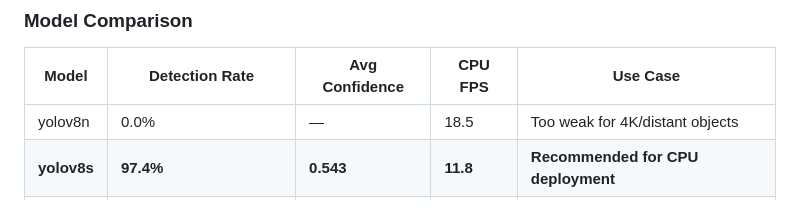
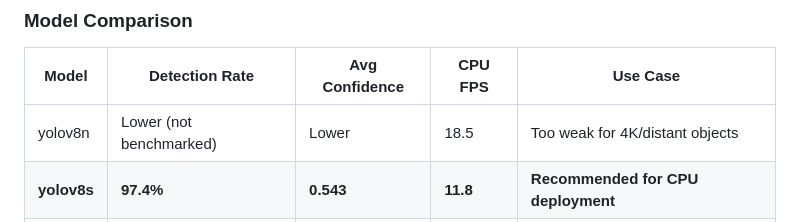
Before and after one commit to umarkhanovv/Boras, a Markdown page: README.md, the part around the change. GitHub-like rendering.

Commit message:
Revise yolov8n model performance metrics
Updated detection rate and confidence for yolov8n model.

```diff
--- a/README.md
+++ b/README.md
@@ -54,7 +54,7 @@ Tested on 10 real 4K construction site videos using `scripts/test_videos.py`:
 
 | Model | Detection Rate | Avg Confidence | CPU FPS | Use Case |
 |-------|---------------|----------------|---------|----------|
-| yolov8n | 0.0% | — | 18.5 | Too weak for 4K/distant objects |
+| yolov8n | Lower (not benchmarked) | Lower | 18.5 | Too weak for 4K/distant objects |
 | **yolov8s** | **97.4%** | **0.543** | **11.8** | **Recommended for CPU deployment** |
 | yolov8m | Higher (not benchmarked) | Higher | ~6 | GPU server recommended |
 
```
